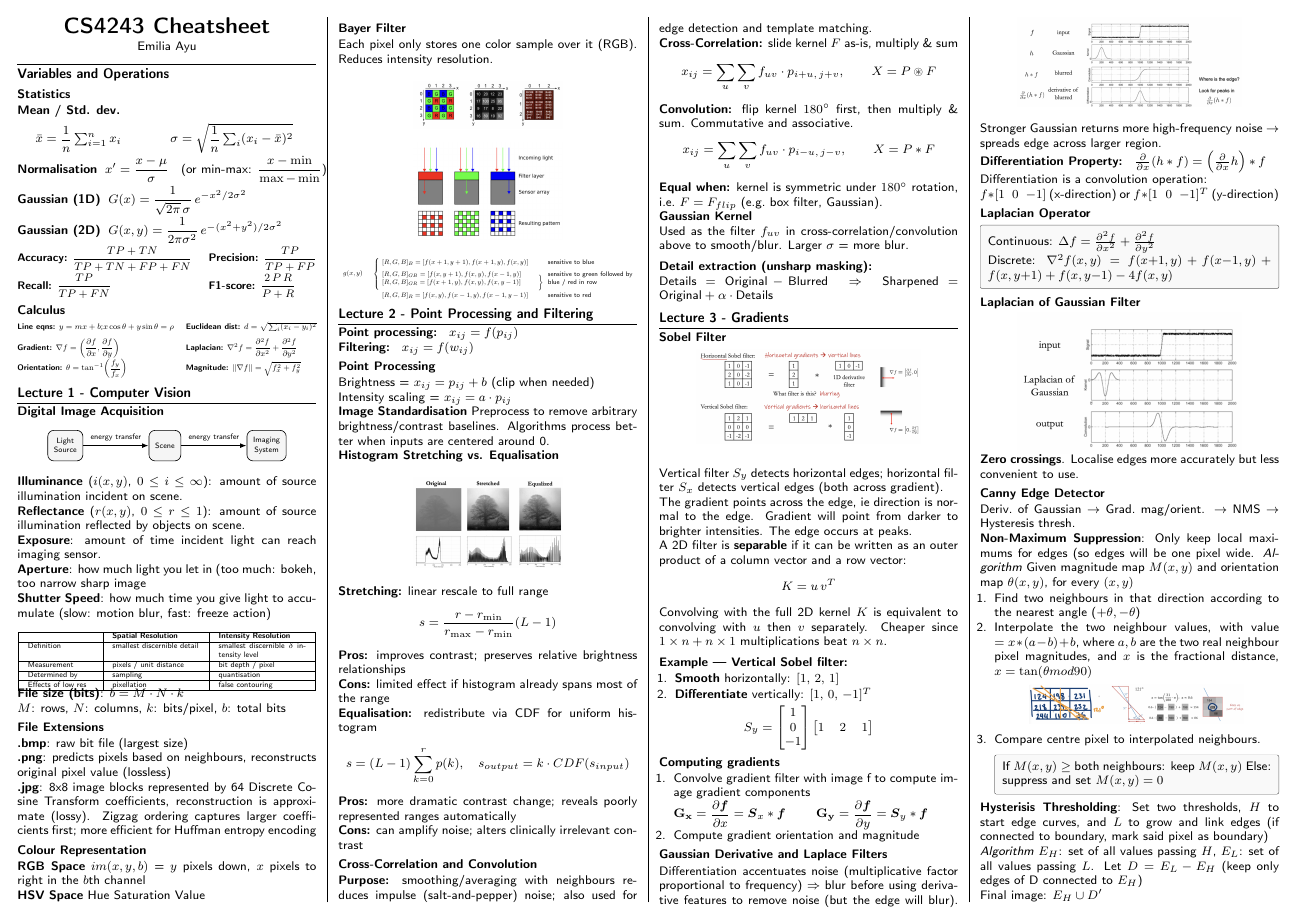
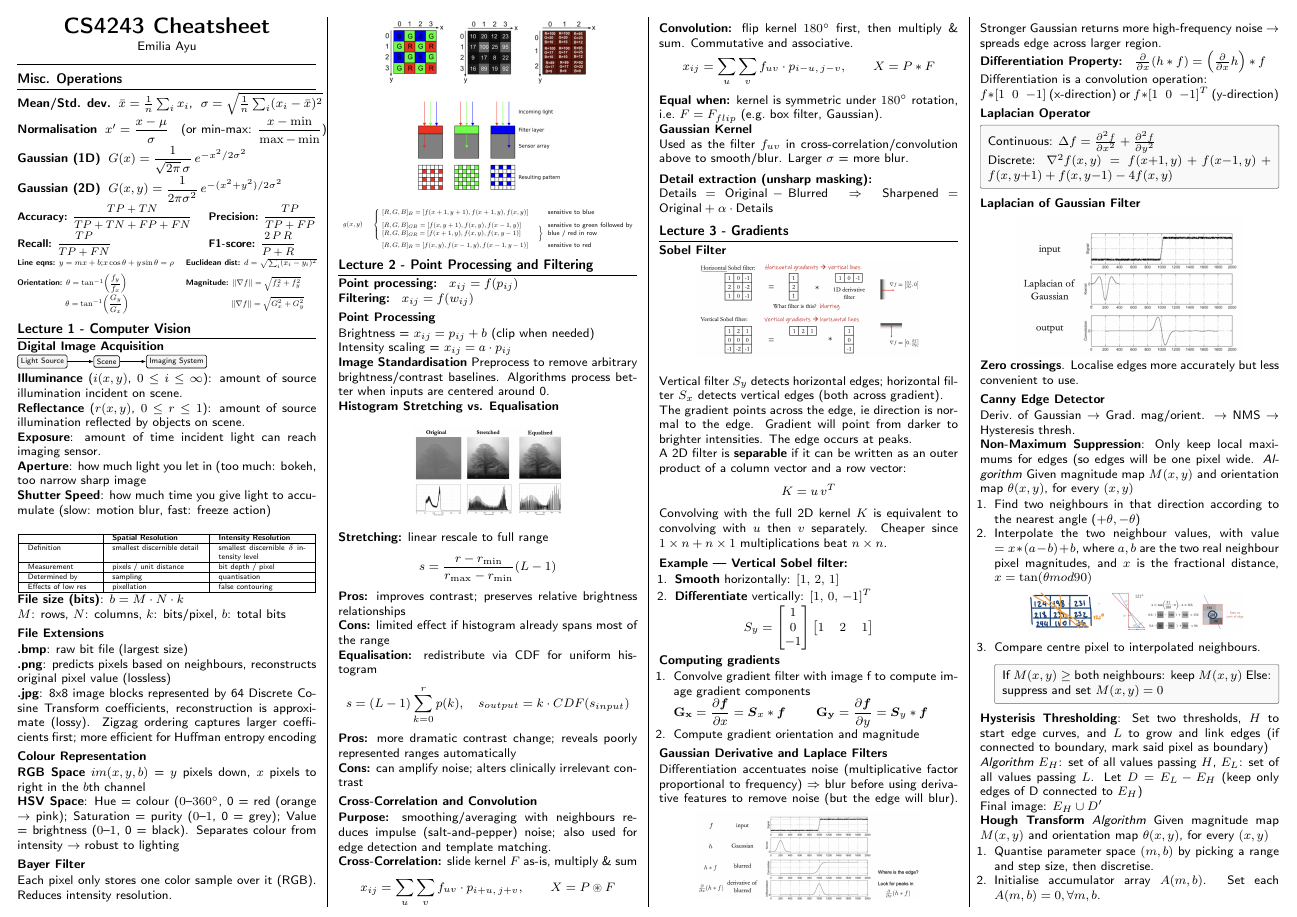
Before and after one commit to nathantew14/CS4243-midterms-cheatsheet, a LaTeX document (main.tex): page 1 of 3 before the commit and page 1 of 2 after it. Compiled offline with pdfLaTeX.

Commit message:
feat: add HSV definition

```diff
--- a/main.tex
+++ b/main.tex
@@ -102,16 +102,11 @@
   \rule{\linewidth}{0.6pt}
 \end{center}
 \vspace{-1.5em}
-\section*{Variables and Operations}
-\subsection*{Statistics}
-\begin{description}[leftmargin=1.4em, itemsep=1pt]
-  \item[Mean / Std. dev.] \hfill \\[0.3em]
-  \begin{minipage}[t]{0.48\linewidth}
-    $\bar{x} = \dfrac{1}{n}\sum_{i=1}^n x_i$
-  \end{minipage}%
-  \begin{minipage}[t]{0.48\linewidth}
-    $\sigma = \sqrt{\dfrac{1}{n}\sum_i (x_i-\bar x)^2}$
-  \end{minipage}
+\section*{Misc. Operations}
+\sectionrule
+\begin{description}[leftmargin=1em, itemsep=0.3pt]
+  \item[Mean/Std. dev.]
+  \mbox{$\bar{x}=\tfrac1n\sum_i x_i$,\; $\sigma=\sqrt{\tfrac1n\sum_i (x_i-\bar x)^2}$}
   \item[Normalisation] \mbox{$x' = \dfrac{x-\mu}{\sigma}$ \; (or min-max: $\dfrac{x-\min}{\max-\min}$)}
   \item[Gaussian (1D)] $G(x) = \dfrac{1}{\sqrt{2\pi}\,\sigma}\,e^{-x^2/2\sigma^2}$
   \item[Gaussian (2D)] $G(x,y) = \dfrac{1}{2\pi\sigma^2}\,e^{-(x^2+y^2)/2\sigma^2}$
@@ -123,20 +118,19 @@
 \textbf{Recall:} $\dfrac{TP}{TP+FN}$ & \textbf{F1-score:} $\dfrac{2\,P\,R}{P+R}$
 \end{tabular}}
 
-\subsection*{Calculus}
 \resizebox{\linewidth}{!}{%
 \begin{tabular}{@{}ll@{}}
 \textbf{Line eqns:} $y=mx+b$; \newline $x\cos\theta+y\sin\theta=\rho$
 &
 \textbf{Euclidean dist:} $d=\sqrt{\sum_i(x_i-y_i)^2}$
 \\[6pt]
-\textbf{Gradient:} $\nabla f=\left(\dfrac{\partial f}{\partial x},\dfrac{\partial f}{\partial y}\right)$
-&
-\textbf{Laplacian:} $\nabla^2 f=\dfrac{\partial^2 f}{\partial x^2}+\dfrac{\partial^2 f}{\partial y^2}$
-\\[6pt]
 \textbf{Orientation:} $\theta=\tan^{-1}\!\left(\dfrac{f_y}{f_x}\right)$
 &
 \textbf{Magnitude:} $\|\nabla f\|=\sqrt{f_x^2+f_y^2}$
+\\[6pt]
+\phantom{\textbf{Orientation:}} $\theta=\tan^{-1}\!\left(\dfrac{G_y}{G_x}\right)$
+&
+\phantom{\textbf{Magnitude:}} $\|\nabla f\|=\sqrt{G_x^2+G_y^2}$
 \end{tabular}}
 
 
@@ -146,21 +140,17 @@
 
 \textbf{Digital Image Acquisition}
 
-\begin{center}
 \begin{tikzpicture}[
-    box/.style={draw, rounded corners, fill=gray!8, minimum height=0.7cm,
-                align=center, font=\tiny, inner sep=4pt},
-    arr/.style={-{Latex[length=1.5mm]}, thick},
-    every node/.append style={font=\tiny}
+    box/.style={draw, rounded corners=1pt, fill=gray!8, align=center,
+                font=\tiny, inner sep=2pt},
+    arr/.style={-{Latex[length=1mm]}}
   ]
-  \node[box] (light) {Light\\Source};
-  \node[box, right=1.5cm of light]  (scene) {Scene};
-  \node[box, right=1.5cm of scene]  (img)   {Imaging\\System};
-
-  \draw[arr] (light) -- (scene) node[midway, above, font=\tiny] {energy transfer};
-  \draw[arr] (scene) -- (img)   node[midway, above, font=\tiny] {energy transfer};
+  \node[box] (l) {Light Source};
+  \node[box, right=0.6cm of l] (s) {Scene};
+  \node[box, right=0.6cm of s] (i) {Imaging System};
+  \draw[arr] (l)--(s);
+  \draw[arr] (s)--(i);
 \end{tikzpicture}
-\end{center}
 
 \textbf{Illuminance} ($i(x,y)$, $0 \leq i \leq \infty$): amount of source illumination incident on scene.\\
 \textbf{Reflectance} ($r(x,y)$, $0 \leq r \leq 1$): amount of source illumination reflected by objects on scene.
@@ -203,12 +193,12 @@ $M$: rows, $N$: columns, $k$: bits/pixel, $b$: total bits
 \subsection{Colour Representation}
 \textbf{RGB Space}
 $im(x, y, b)$ = $y$ pixels down, $x$ pixels to right in the $b$th channel \\
-\textbf{HSV Space} Hue Saturation Value
+\textbf{HSV Space}: Hue = colour ($0$--$360^\circ$, 0 = red (orange $\rightarrow$ pink); Saturation = purity ($0$--$1$, 0 = grey); Value = brightness ($0$--$1$, 0 = black). Separates colour from intensity $\to$ robust to lighting
 
 \subsection{Bayer Filter}
 Each pixel only stores one color sample over it (RGB). Reduces intensity resolution.
 \begin{center}
-    \includegraphics[width=0.5\linewidth]{demosaic.png}
+    \includegraphics[width=0.75\linewidth]{demosaic.png}
 \end{center}
 \vspace{-1.5em}
 \begin{center}
```
Also changed, not shown: main.pdf, 3 other files.
